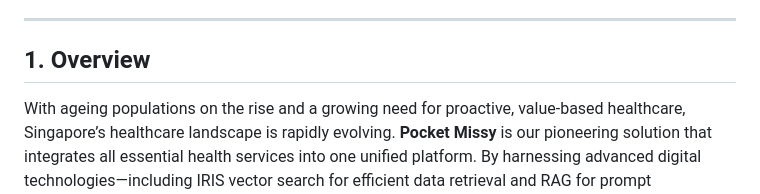
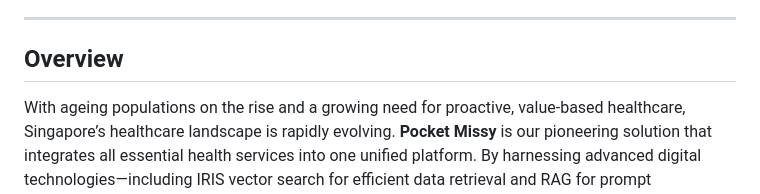
Before and after one commit to awpbash/healthhack, a Markdown page: README.md, the part around one of its changes. Rendered like a GitHub page.

```diff
--- a/README.md
+++ b/README.md
@@ -24,7 +24,7 @@ Welcome to **Pocket Missy**, our innovative one-stop shop app designed to transf
 
 ---
 
-## 1. Overview
+## Overview
 
 With ageing populations on the rise and a growing need for proactive, value-based healthcare, Singapore’s healthcare landscape is rapidly evolving. **Pocket Missy** is our pioneering solution that integrates all essential health services into one unified platform. By harnessing advanced digital technologies—including IRIS vector search for efficient data retrieval and RAG for prompt engineering—our app delivers real-time insights and personalized advice, bridging gaps in care continuity while reducing costs and improving patient outcomes.
 
```
Also changed, not shown: other parts of README.md (+1 -1 lines).
